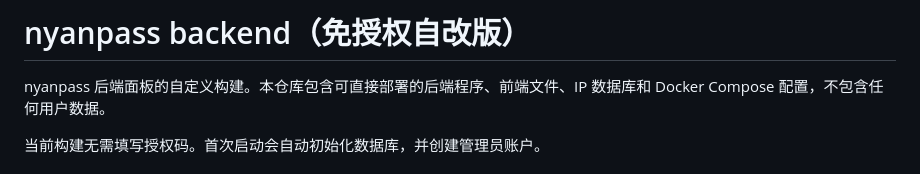
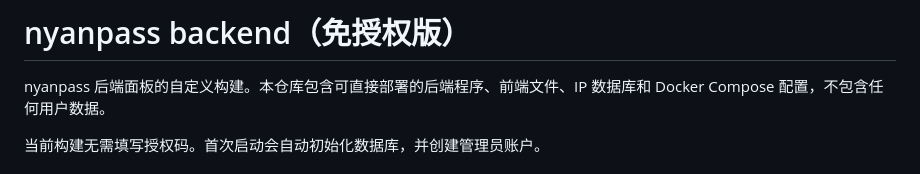
Before and after one commit to jiapeng147/nyanpass-custom, a Markdown page: README.md, the part around the change. GitHub-like rendering.

```diff
--- a/README.md
+++ b/README.md
@@ -1,4 +1,4 @@
-# nyanpass backend（免授权自改版）
+# nyanpass backend（免授权版）
 
 nyanpass 后端面板的自定义构建。本仓库包含可直接部署的后端程序、前端文件、IP 数据库和 Docker Compose 配置，不包含任何用户数据。
 
```
